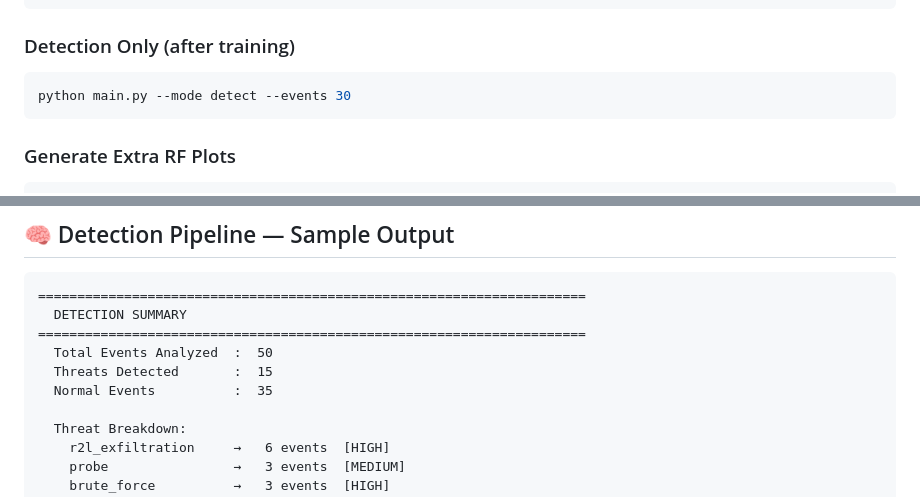
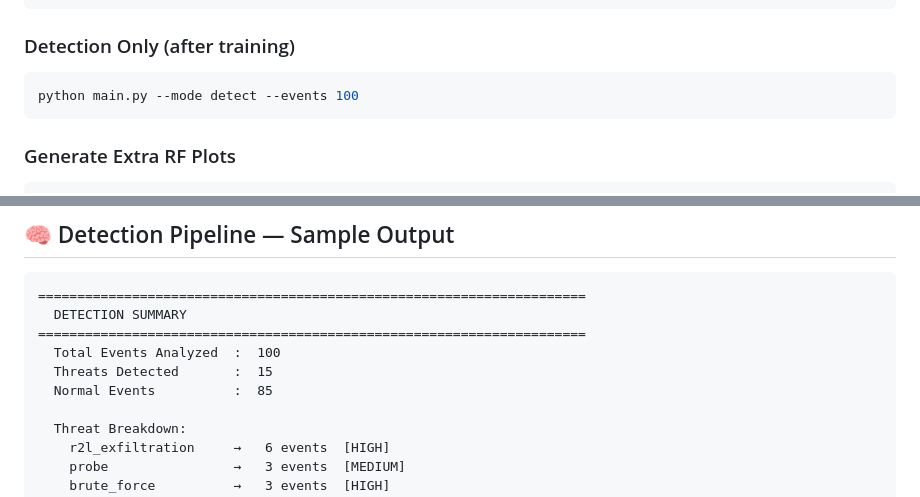
Before and after one commit to Saru2248/AI-Powered-Cybersecurity-Threat-Detection-System, a Markdown page: README.md, 2 parts joined by grey strips. Rendered like a GitHub page.

````diff
--- a/README.md
+++ b/README.md
@@ -182,7 +182,7 @@ python main.py --mode train
 
 ### Detection Only (after training)
 ```bash
-python main.py --mode detect --events 30
+python main.py --mode detect --events 100
 ```
 
 ### Generate Extra RF Plots
@@ -249,9 +249,9 @@ python generate_rf_plots.py
 ======================================================================
   DETECTION SUMMARY
 ======================================================================
-  Total Events Analyzed  :  50
+  Total Events Analyzed  :  100
   Threats Detected       :  15
-  Normal Events          :  35
+  Normal Events          :  85
 
   Threat Breakdown:
     r2l_exfiltration     →   6 events  [HIGH]
````
Also changed, not shown: other parts of README.md (+4 -0 lines).
